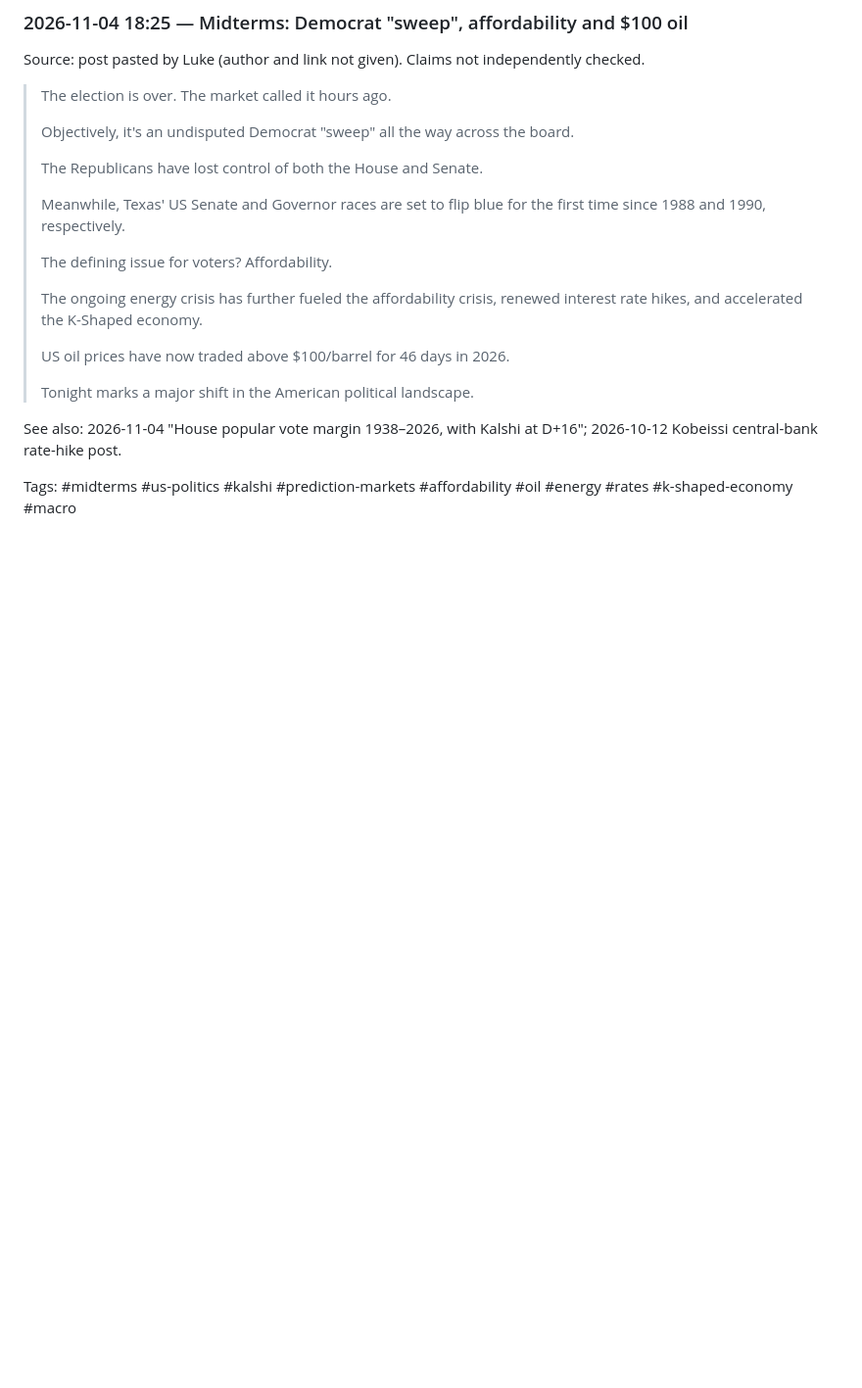
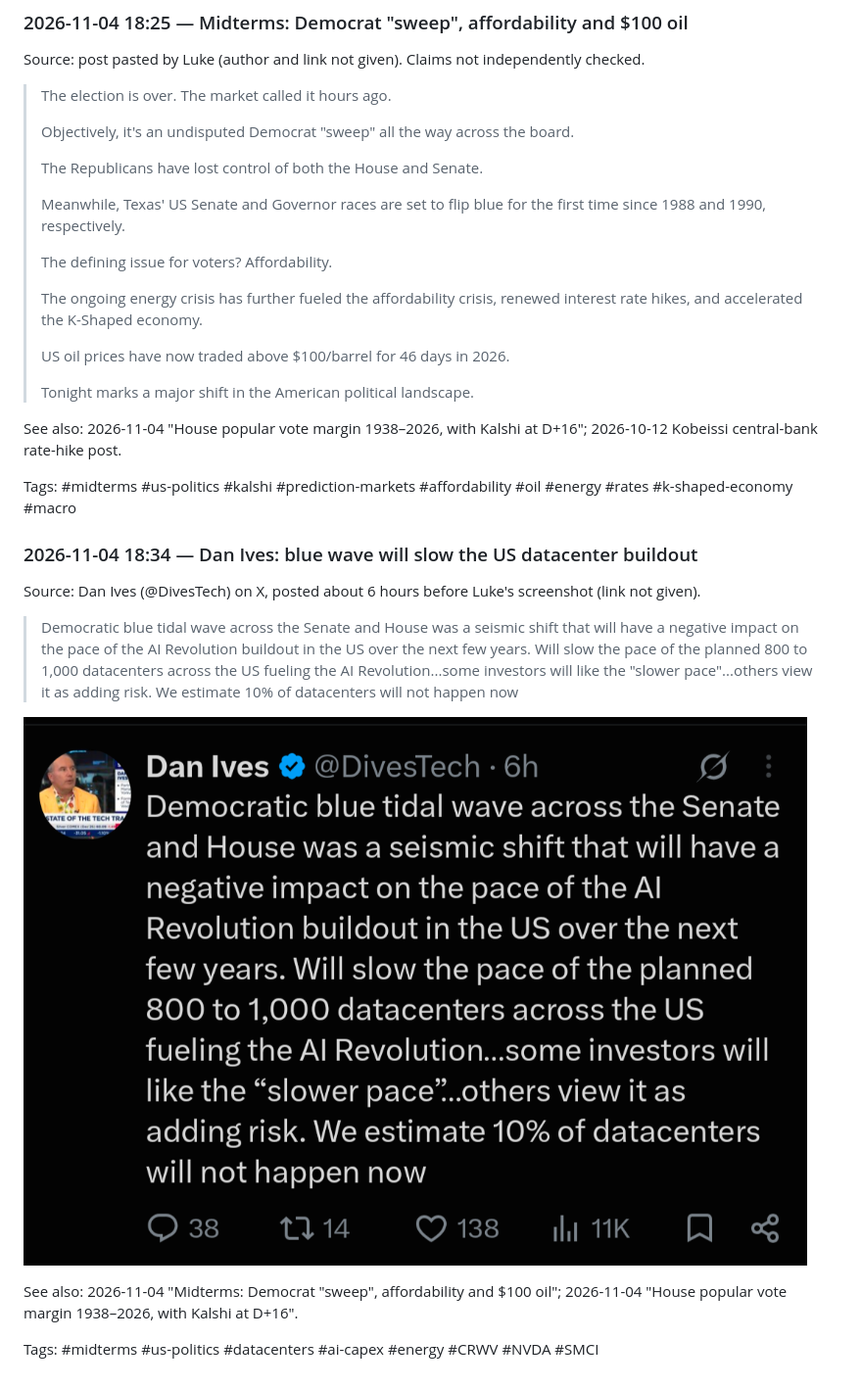
Before and after one commit to lukepuplett/investment-analysis, a Markdown page: diary/2026-11.md, the part around the change. Shown at 98% size. Drawn GitHub-style; pictures changed too: diary/assets/2026-11-04_ives_blue_wave_datacenters.png (added); blank space fills up the shorter version.

Commit message:
Diary: Dan Ives on blue wave slowing datacenter buildout

```diff
--- a/diary/2026-11.md
+++ b/diary/2026-11.md
@@ -129,3 +129,15 @@ Source: post pasted by Luke (author and link not given). Claims not independentl
 See also: 2026-11-04 "House popular vote margin 1938–2026, with Kalshi at D+16"; 2026-10-12 Kobeissi central-bank rate-hike post.
 
 Tags: #midterms #us-politics #kalshi #prediction-markets #affordability #oil #energy #rates #k-shaped-economy #macro
+
+### 2026-11-04 18:34 — Dan Ives: blue wave will slow the US datacenter buildout
+
+Source: Dan Ives (@DivesTech) on X, posted about 6 hours before Luke's screenshot (link not given).
+
+> Democratic blue tidal wave across the Senate and House was a seismic shift that will have a negative impact on the pace of the AI Revolution buildout in the US over the next few years. Will slow the pace of the planned 800 to 1,000 datacenters across the US fueling the AI Revolution...some investors will like the "slower pace"...others view it as adding risk. We estimate 10% of datacenters will not happen now
+
+![Dan Ives post on blue wave and datacenters](assets/2026-11-04_ives_blue_wave_datacenters.png)
+
+See also: 2026-11-04 "Midterms: Democrat \"sweep\", affordability and $100 oil"; 2026-11-04 "House popular vote margin 1938–2026, with Kalshi at D+16".
+
+Tags: #midterms #us-politics #datacenters #ai-capex #energy #CRWV #NVDA #SMCI
```
